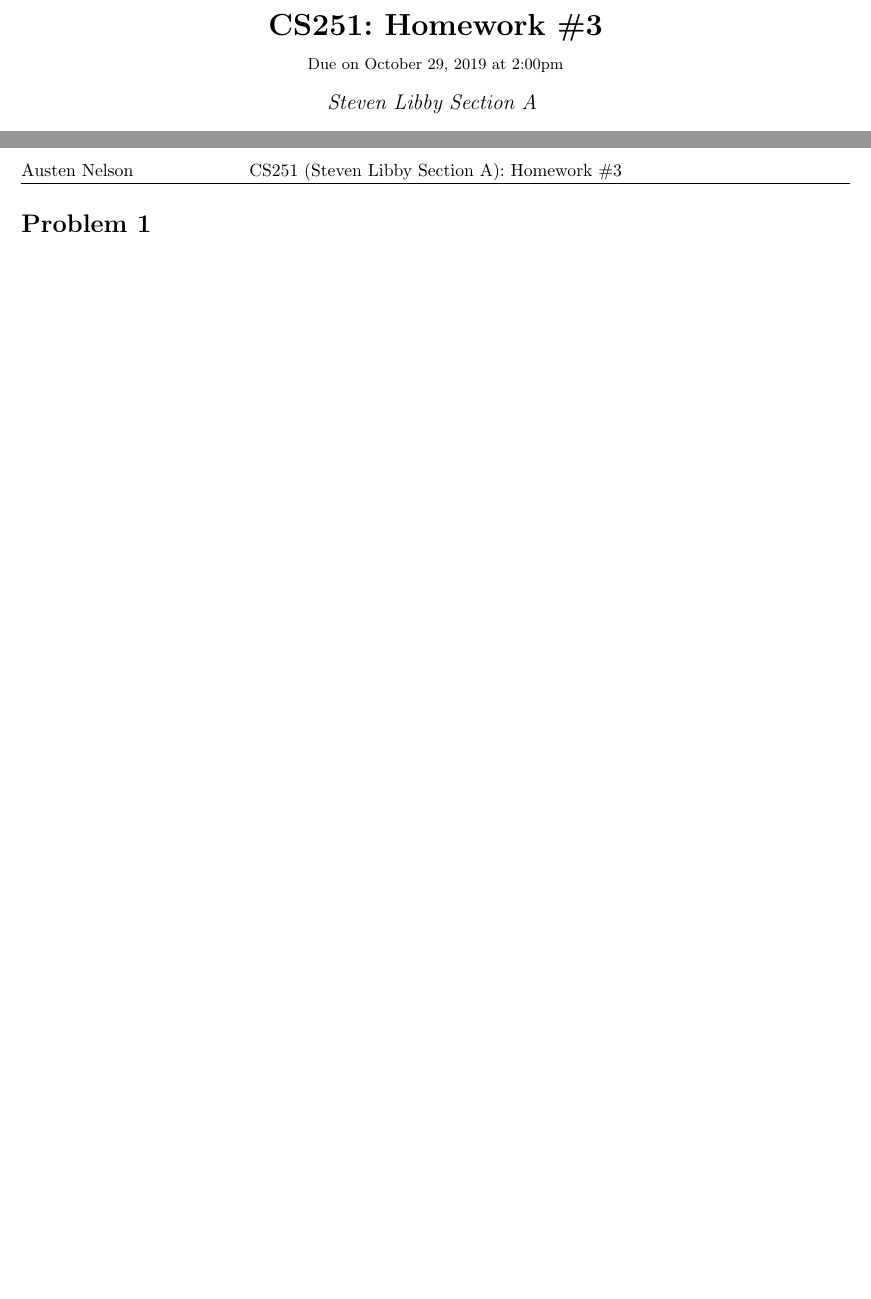
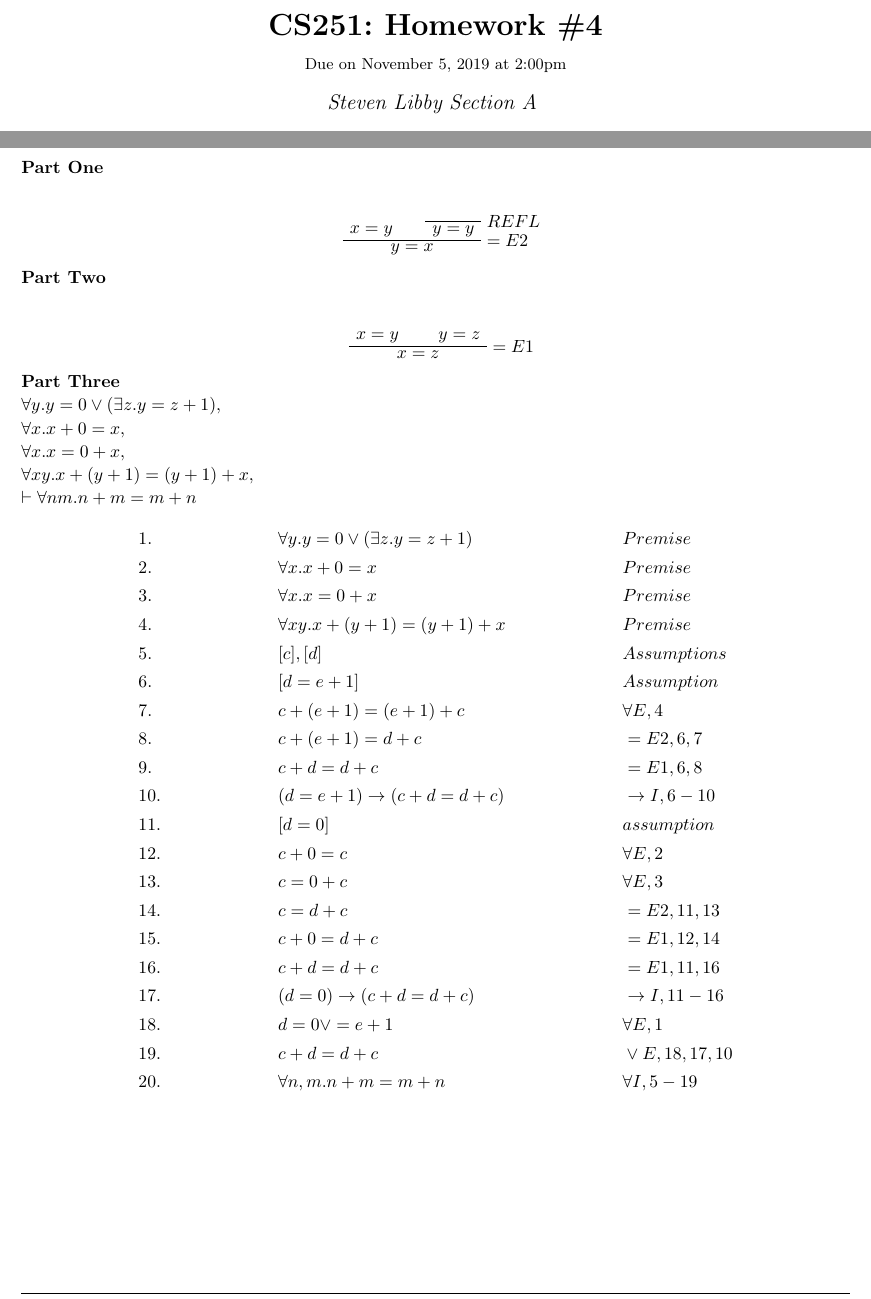
Before and after one commit to aujxn/cs251-homework, a LaTeX problem sheet (hw4/hw4.tex): two parts of pages 1 and 2 of 2 before the commit and two parts of pages 1 and 2 of 3 after it, joined at a grey line, cut so that both start at the same text, the shorter picture padded with empty space. Compiled offline with pdfLaTeX.

Commit message:
finished hw4

```diff
--- a/hw4/hw4.tex
+++ b/hw4/hw4.tex
@@ -9,6 +9,8 @@
 \usepackage{tikz}
 \usepackage[plain]{algorithm}
 \usepackage{algpseudocode}
+\usepackage{bussproofs}
+\usepackage{hhline}
 
 \usetikzlibrary{automata,positioning}
 
@@ -87,8 +89,8 @@
 %   - Author
 %
 
-\newcommand{\hmwkTitle}{Homework \#3}
-\newcommand{\hmwkDueDate}{October 29, 2019}
+\newcommand{\hmwkTitle}{Homework \#4}
+\newcommand{\hmwkDueDate}{November 5, 2019}
 \newcommand{\hmwkClass}{CS251}
 \newcommand{\hmwkClassTime}{Section A}
 \newcommand{\hmwkClassInstructor}{Steven Libby}
@@ -149,6 +183,90 @@
 
 \pagebreak
 
+\begin{homeworkProblem}
+   \textbf{Part One}\\
+   \begin{prooftree}
+      \premise{$x = y$}
+      \premise{$\ $}
+      \REFL{$y = y$}
+      \EER{$y = x$}
+   \end{prooftree}
+   \textbf{Part Two}\\
+   \begin{prooftree}
+      \premise{$x = y$}
+      \premise{$y = z$}
+      \EEL{$x = z$}
+   \end{prooftree}
+   \textbf{Part Three}\\
+        $\forall y. y = 0 \lor (\exists z. y = z+1),$\\
+        $\forall x. x + 0 = x, $\\
+        $\forall x. x = 0 + x, $\\
+        $\forall x y. x + (y + 1) = (y + 1) + x,$\\
+        $\proves \forall n m. n + m = m + n$
+   \begin{align*}
+      & 1. &&\forall y. y = 0 \lor (\exists z. y = z+1)
+      && Premise
+      \\
+      & 2. &&\forall x. x + 0 = x
+      && Premise
+      \\
+      & 3. &&\forall x. x = 0 + x
+      && Premise
+      \\
+      & 4. &&\forall x y. x + (y + 1) = (y + 1) + x
+      && Premise
+      \\
+      & 5. &&[c], [d]
+      && Assumptions
+      \\
+      & 6. &&[d=e+1]
+      && Assumption
+      \\
+      & 7. && c + (e + 1) = (e + 1) + c
+      && \forall E, 4
+      \\
+      & 8. && c + (e + 1) = d + c
+      && = E2, 6, 7
+      \\
+      & 9. && c + d = d + c
+      && = E1, 6, 8
+      \\
+      & 10.&& (d = e + 1) \to (c + d = d + c)
+      && \to I, 6-10
+      \\
+      & 11.&& [d=0]
+      && assumption
+      \\
+      & 12.&& c + 0 = c
+      && \forall E, 2
+      \\
+      & 13.&& c = 0 + c
+      && \forall E, 3
+      \\
+      & 14.&& c = d + c
+      && =E2, 11,13
+      \\
+      & 15.&& c + 0 = d + c
+      && =E1, 12,14
+      \\
+      & 16.&& c + d = d + c
+      && =E1, 11, 16
+      \\
+      & 17.&& (d=0) \to (c + d = d + c)
+      && \to I, 11 - 16
+      \\
+      & 18.&& d = 0 \lor  = e + 1
+      && \forall E, 1
+      \\
+      & 19.&& c + d = d + c
+      && \lor E, 18, 17, 10
+      \\
+      & 20.&& \forall n,m. n+m = m+n
+      && \forall I, 5-19
+      \\
+   \end{align*}
+\end{homeworkProblem}
+\pagebreak
 \begin{homeworkProblem}
 $\forall (U\in \C^{n\times n}) (a\in \C^n) (b\in \C^n). U(\braket a b) = \braket a b$,\\
 $\forall (U\in \C^{n\times n}) (a\in \C^n) (b\in \C^n). U(a b) = U(a) U(b)$,\\
```
Also changed, not shown: hw4.pdf, hw4/hw4.tex (32 more changed lines), 1 other file.
